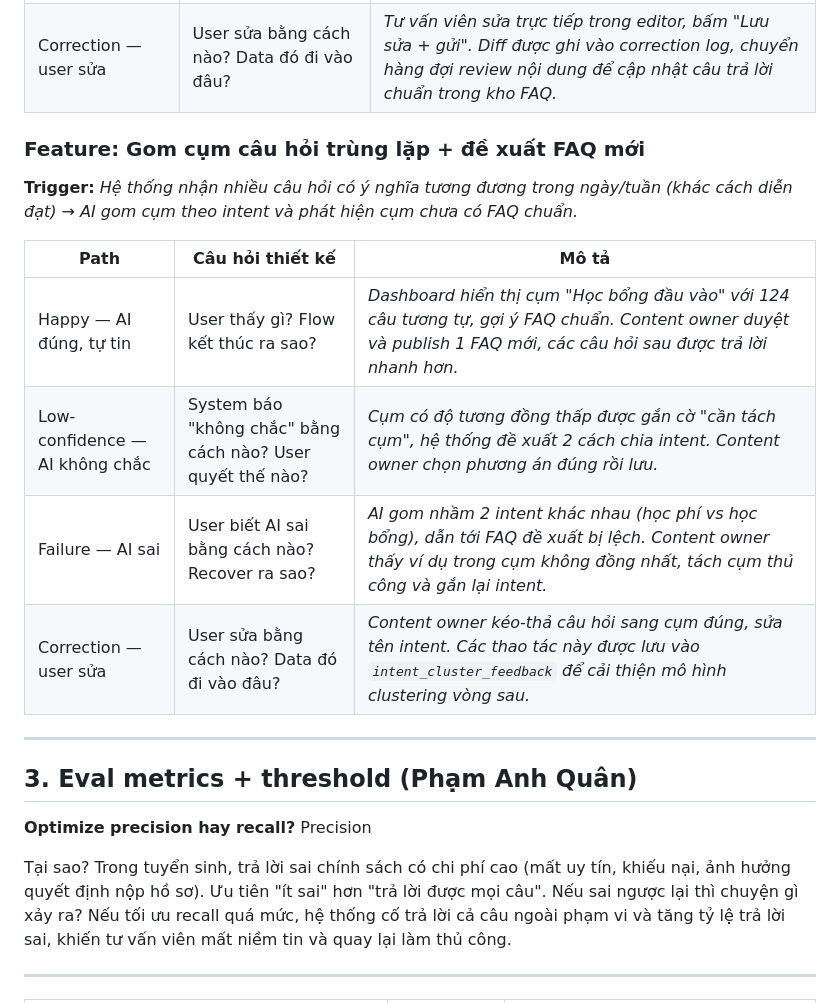
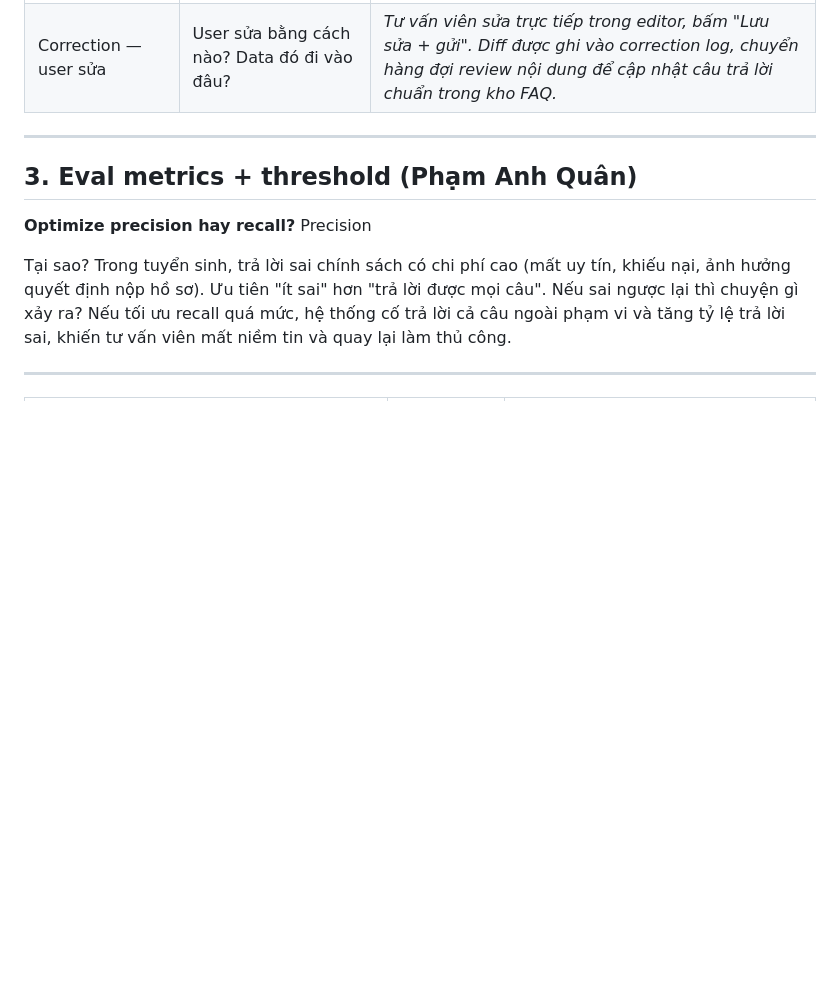
Before and after one commit to hoxuanphu/Nhom16-E402-Day06, a Markdown page: spec-draft.md, the part around the change. Rendered like a GitHub page; blank space fills up the shorter version.

```diff
--- a/spec-draft.md
+++ b/spec-draft.md
@@ -67,16 +67,6 @@ Có marginal value không? (Model đã biết cái này chưa?)
 |Correction — user sửa|User sửa bằng cách nào? Data đó đi vào đâu?|*Tư vấn viên sửa trực tiếp trong editor, bấm "Lưu sửa + gửi". Diff được ghi vào correction log, chuyển hàng đợi review nội dung để cập nhật câu trả lời chuẩn trong kho FAQ.*|
 
 
-### Feature: Gom cụm câu hỏi trùng lặp + đề xuất FAQ mới
-
-**Trigger:** *Hệ thống nhận nhiều câu hỏi có ý nghĩa tương đương trong ngày/tuần (khác cách diễn đạt) → AI gom cụm theo intent và phát hiện cụm chưa có FAQ chuẩn.*
-
-| Path | Câu hỏi thiết kế | Mô tả |
-|------|-------------------|-------|
-| Happy — AI đúng, tự tin | User thấy gì? Flow kết thúc ra sao? | *Dashboard hiển thị cụm "Học bổng đầu vào" với 124 câu tương tự, gợi ý FAQ chuẩn. Content owner duyệt và publish 1 FAQ mới, các câu hỏi sau được trả lời nhanh hơn.* |
-| Low-confidence — AI không chắc | System báo "không chắc" bằng cách nào? User quyết thế nào? | *Cụm có độ tương đồng thấp được gắn cờ "cần tách cụm", hệ thống đề xuất 2 cách chia intent. Content owner chọn phương án đúng rồi lưu.* |
-| Failure — AI sai | User biết AI sai bằng cách nào? Recover ra sao? | *AI gom nhầm 2 intent khác nhau (học phí vs học bổng), dẫn tới FAQ đề xuất bị lệch. Content owner thấy ví dụ trong cụm không đồng nhất, tách cụm thủ công và gắn lại intent.* |
-| Correction — user sửa | User sửa bằng cách nào? Data đó đi vào đâu? | *Content owner kéo-thả câu hỏi sang cụm đúng, sửa tên intent. Các thao tác này được lưu vào `intent_cluster_feedback` để cải thiện mô hình clustering vòng sau.* |
 ---
 
 ## 3. Eval metrics + threshold (Phạm Anh Quân)
```
